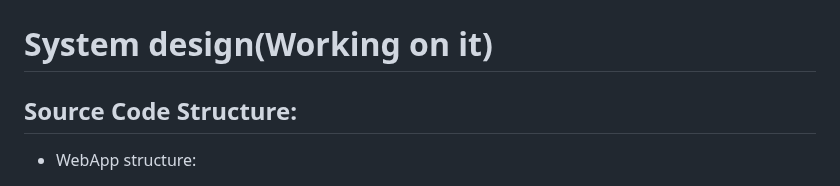
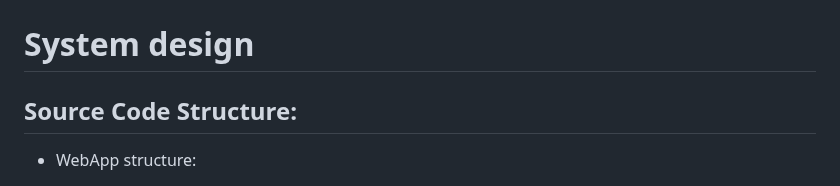
Before and after one commit to MinhTranTuan3112/TTM-Music, a Markdown page: README.md, the part around the change. Rendered like a GitHub page.

```diff
--- a/README.md
+++ b/README.md
@@ -205,7 +205,7 @@ control buttons for songs (users can pause/continue playing the song).
 
 ![relational_schema](relational_schema.png)
 
-# System design(Working on it)
+# System design
 
 ## Source Code Structure:
 
```
